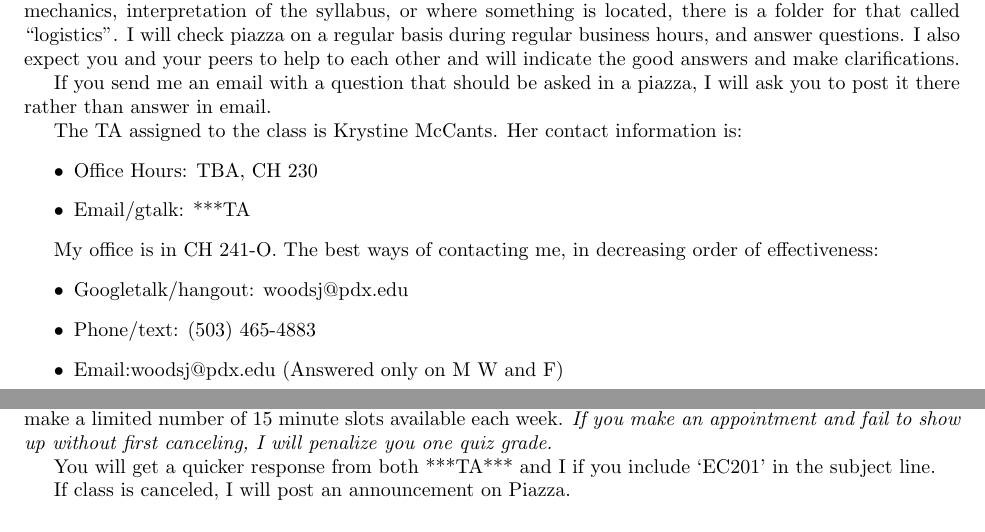
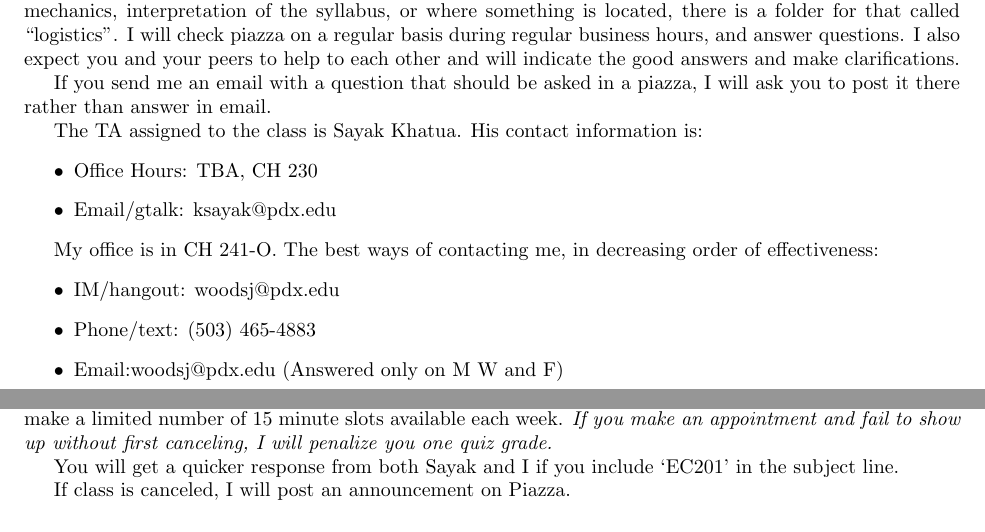
Before and after one commit to woodsjam/Course-Intro-Microeconomics, a LaTeX document (EC201SyllabusWinter15.tex): two parts of pages 1 and 2 of 4, joined at a grey line, cut so that both start at the same text. Compiled offline with pdfLaTeX.

Commit message:
screwed up

```diff
--- a/EC201SyllabusWinter15.tex
+++ b/EC201SyllabusWinter15.tex
@@ -46,18 +46,18 @@ that called ``logistics''. I will check piazza on a regular basis during regular
 If you send me an email with a question that should be asked in a piazza, I
 will ask you to post it there rather than answer in email.
 
-The TA assigned to the class is Krystine McCants.
- Her contact information is:
+The TA assigned to the class is Sayak Khatua.
+ His contact information is:
  \begin{itemize}
  \item Office Hours: TBA, CH 230
- \item Email/gtalk: ***TA
+ \item Email/gtalk: ksayak@pdx.edu
  \end{itemize}
 
 
 My office is in CH 241-O.  The best ways of contacting me, in
 decreasing order of effectiveness:
 \begin{itemize}
-\item Googletalk/hangout: woodsj@pdx.edu
+\item IM/hangout: woodsj@pdx.edu
 \item Phone/text: (503) 465-4883
 \item Email:woodsj@pdx.edu (Answered only on M W and F)
 \item D2L email: Do not use.  I will not respond.
@@ -70,7 +70,7 @@ My office hours will be held \Office ~through the last week of class, not includ
 If you can't attend regular office hours, please check my calendar link \url{http://goo.gl/doodqa}. I will make a limited number of 15 minute slots available each week. \emph{If you make an appointment and fail to show up without first canceling, I will penalize you one quiz grade.}
 
 
-You will get a quicker response from both ***TA*** and I if you include `EC201' in the subject line.
+You will get a quicker response from both Sayak and I if you include `EC201' in the subject line.
 
 
 If class is canceled, I will post an announcement on Piazza.
```
Also changed, not shown: EC201SyllabusWinter15.pdf.
